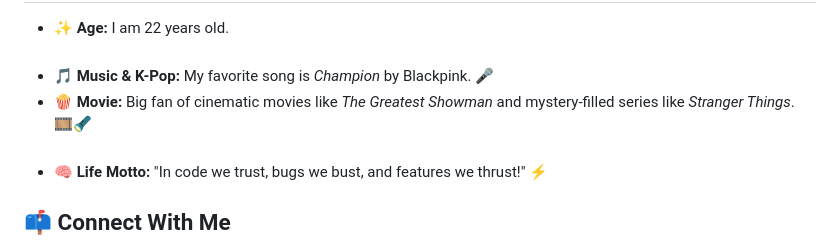
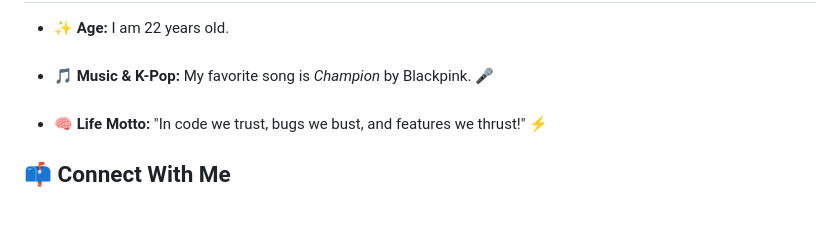
Before and after one commit to ssmanzon-mcl/ssmanzon-mcl, a Markdown page: README.md, the part around the change. Rendered like a GitHub page; blank space fills up the shorter version.

Commit message:
Update About Me section in README
Removed movie preferences from the About Me section.

```diff
--- a/README.md
+++ b/README.md
@@ -74,7 +74,6 @@
 <ul>
     <li>✨ <b>Age:</b> I am 22 years old.</li>
     <li>🎵 <b>Music & K-Pop:</b> My favorite song is <i>Champion</i> by Blackpink. 🎤</li>
-    <li>🍿 <b>Movie:</b> Big fan of cinematic movies like <i>The Greatest Showman</i> and mystery-filled series like <i>Stranger Things</i>. 🎞️🔦</li>
     <li>🧠 <b>Life Motto:</b> "In code we trust, bugs we bust, and features we thrust!" ⚡</li>
 </ul>
 
```
